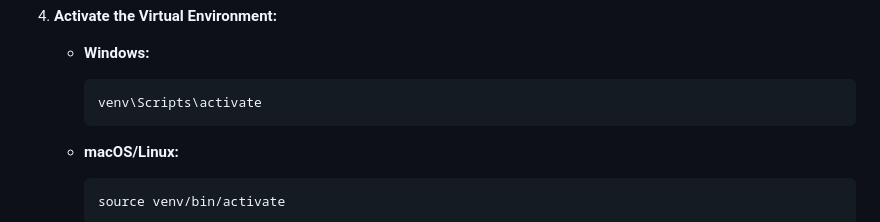
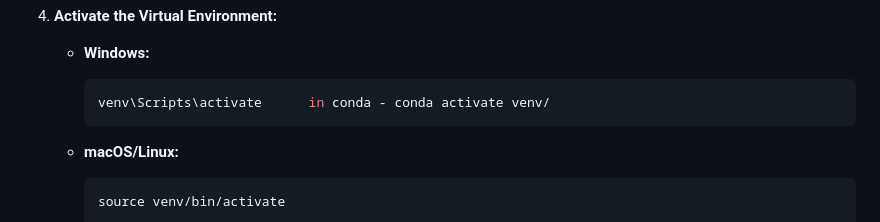
Before and after one commit to yugal18/Machine-Learning-With-Deployment, a Markdown page: README.md, the part around the change. Drawn GitHub-style.

````diff
--- a/README.md
+++ b/README.md
@@ -96,7 +96,7 @@ The project is organized into several directories and files to make the workflow
 
     - **Windows:**
       ```bash
-      venv\Scripts\activate
+      venv\Scripts\activate      in conda - conda activate venv/
       ```
 
     - **macOS/Linux:**
````
